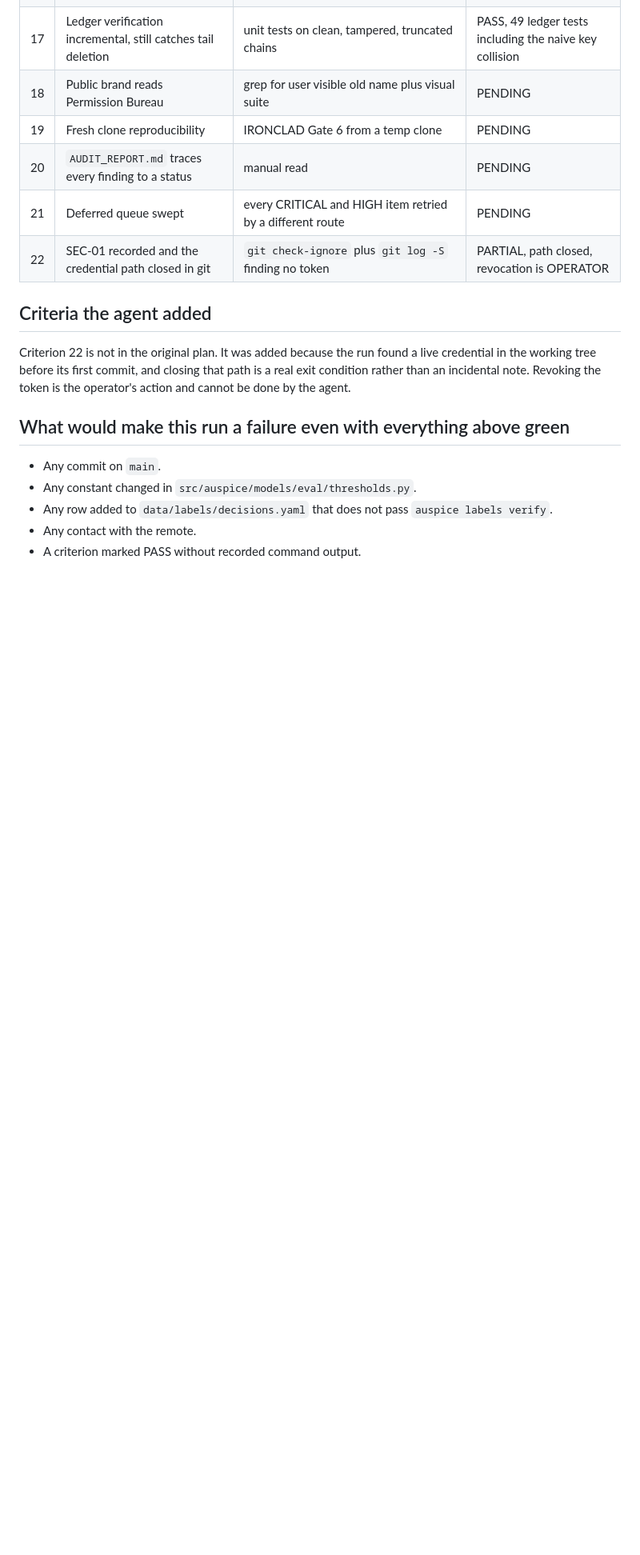
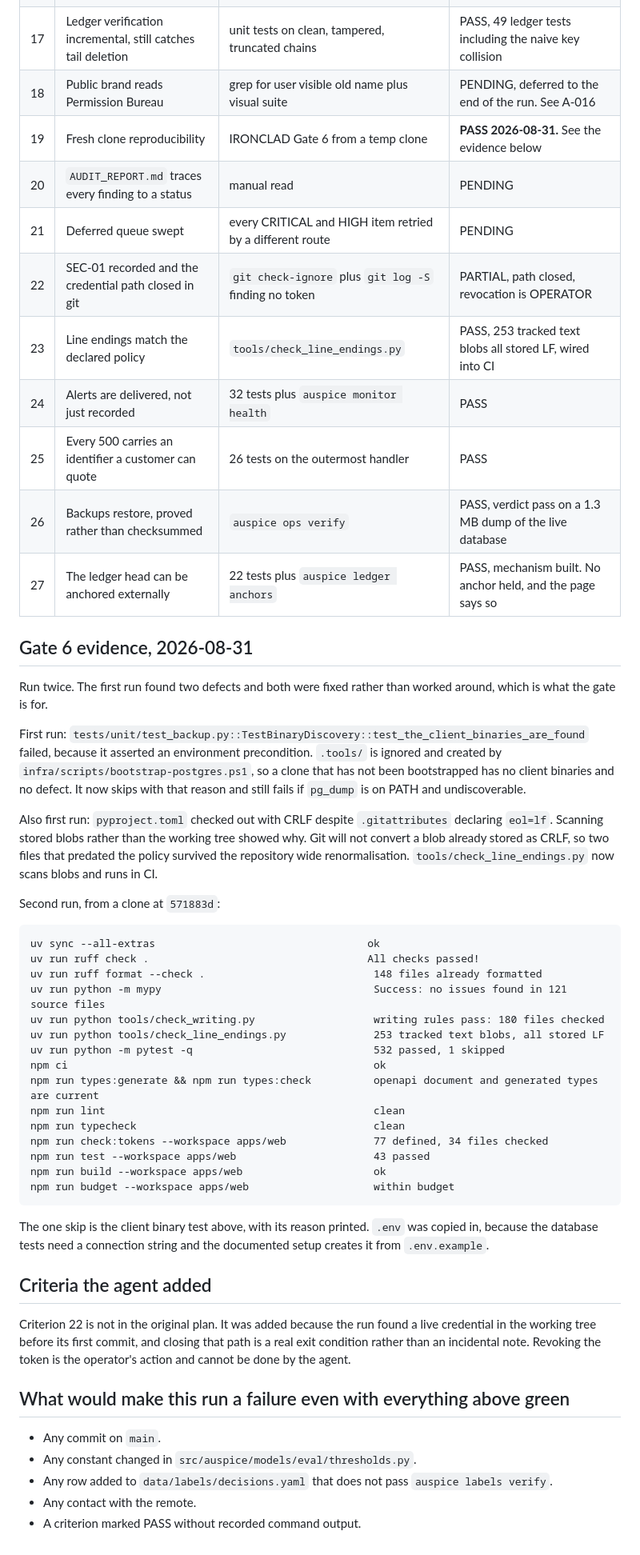
Before and after one commit to devpilotX/auspice, a Markdown page: .agent/DONE.md, the part around one of its changes. Shown at 80% size. GitHub-like rendering; blank space fills up the shorter version.

Commit message:
docs(agent): record the Gate 6 result and the criteria it closed
Gate 6 run twice. The first run found two defects, both fixed rather than worked around, which is the
point of the gate: a test asserting an environment precondition rather than a code property, and two
blobs stored with CRLF against the declared policy. Second run clean across fifteen commands.

DONE.md now carries the real command output for criterion 19 and four new criteria the run added:
alerts delivered, every 500 carrying a quotable identifier, backups that restore, and an anchorable
ledger head.

````diff
--- a/.agent/DONE.md
+++ b/.agent/DONE.md
@@ -25,11 +25,55 @@ OPERATOR means the agent cannot execute it under the constraints of this run and
 | 15 | Health check reports degraded when DB is down | unit test with unreachable DB | PASS, and proved to fail against the original handler |
 | 16 | Health check not blocked by a slow score | concurrency test | PASS, asserted by walking the route table |
 | 17 | Ledger verification incremental, still catches tail deletion | unit tests on clean, tampered, truncated chains | PASS, 49 ledger tests including the naive key collision |
-| 18 | Public brand reads Permission Bureau | grep for user visible old name plus visual suite | PENDING |
-| 19 | Fresh clone reproducibility | IRONCLAD Gate 6 from a temp clone | PENDING |
+| 18 | Public brand reads Permission Bureau | grep for user visible old name plus visual suite | PENDING, deferred to the end of the run. See A-016 |
+| 19 | Fresh clone reproducibility | IRONCLAD Gate 6 from a temp clone | **PASS 2026-08-31.** See the evidence below |
 | 20 | `AUDIT_REPORT.md` traces every finding to a status | manual read | PENDING |
 | 21 | Deferred queue swept | every CRITICAL and HIGH item retried by a different route | PENDING |
 | 22 | SEC-01 recorded and the credential path closed in git | `git check-ignore` plus `git log -S` finding no token | PARTIAL, path closed, revocation is OPERATOR |
+| 23 | Line endings match the declared policy | `tools/check_line_endings.py` | PASS, 253 tracked text blobs all stored LF, wired into CI |
+| 24 | Alerts are delivered, not just recorded | 32 tests plus `auspice monitor health` | PASS |
+| 25 | Every 500 carries an identifier a customer can quote | 26 tests on the outermost handler | PASS |
+| 26 | Backups restore, proved rather than checksummed | `auspice ops verify` | PASS, verdict pass on a 1.3 MB dump of the live database |
+| 27 | The ledger head can be anchored externally | 22 tests plus `auspice ledger anchors` | PASS, mechanism built. No anchor held, and the page says so |
+
+## Gate 6 evidence, 2026-08-31
+
+Run twice. The first run found two defects and both were fixed rather than worked around, which is what
+the gate is for.
+
+First run: `tests/unit/test_backup.py::TestBinaryDiscovery::test_the_client_binaries_are_found` failed,
+because it asserted an environment precondition. `.tools/` is ignored and created by
+`infra/scripts/bootstrap-postgres.ps1`, so a clone that has not been bootstrapped has no client binaries
+and no defect. It now skips with that reason and still fails if `pg_dump` is on PATH and undiscoverable.
+
+Also first run: `pyproject.toml` checked out with CRLF despite `.gitattributes` declaring `eol=lf`.
+Scanning stored blobs rather than the working tree showed why. Git will not convert a blob already stored
+as CRLF, so two files that predated the policy survived the repository wide renormalisation.
+`tools/check_line_endings.py` now scans blobs and runs in CI.
+
+Second run, from a clone at `571883d`:
+
+```
+uv sync --all-extras                                  ok
+uv run ruff check .                                   All checks passed!
+uv run ruff format --check .                           148 files already formatted
+uv run python -m mypy                                  Success: no issues found in 121 source files
+uv run python tools/check_writing.py                   writing rules pass: 180 files checked
+uv run python tools/check_line_endings.py              253 tracked text blobs, all stored LF
+uv run python -m pytest -q                             532 passed, 1 skipped
+npm ci                                                 ok
+npm run types:generate && npm run types:check          openapi document and generated types are current
+npm run lint                                           clean
+npm run typecheck                                      clean
+npm run check:tokens --workspace apps/web              77 defined, 34 files checked
+npm run test --workspace apps/web                      43 passed
+npm run build --workspace apps/web                     ok
+npm run budget --workspace apps/web                    within budget
+```
+
+The one skip is the client binary test above, with its reason printed. `.env` was copied in, because the
+database tests need a connection string and the documented setup creates it from `.env.example`.
+
 
 ## Criteria the agent added
 
````
Also changed, not shown: other parts of .agent/DONE.md (+9 -9 lines).
